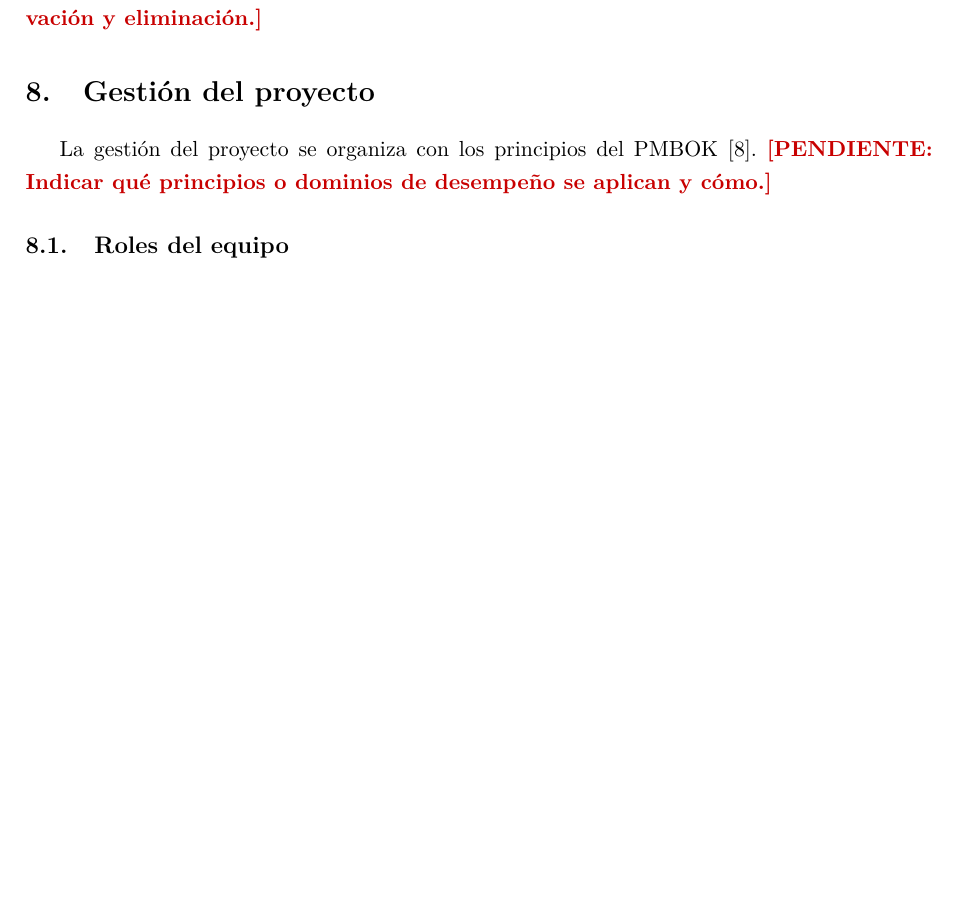
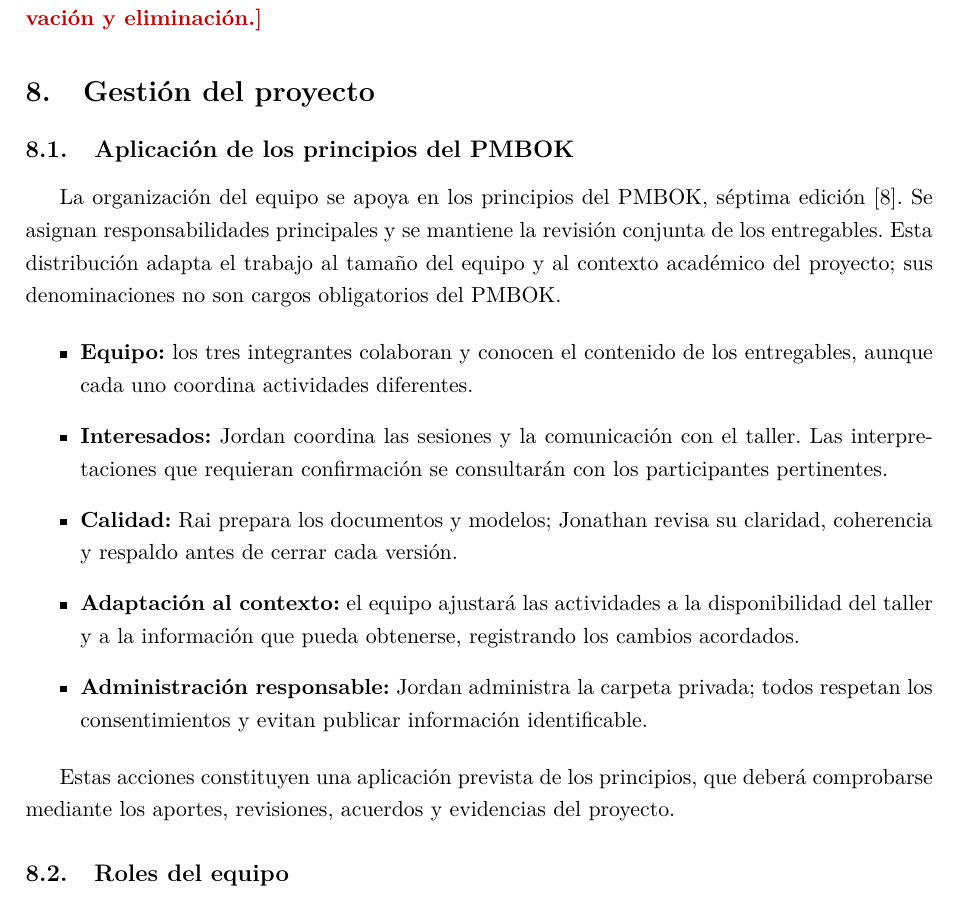
Before and after one commit to EleSteven777/ISR401-ContX, a LaTeX document (PFC/E1/main.tex, which reads PFC/E1/secciones/08-gestion-proyecto.tex): part of page 12 of 24, cut so that both start at the same text, the shorter picture padded with empty space. Compiled offline with pdfLaTeX.

Commit message:
Documenta la aplicacion de los principios del PMBOK

```diff
--- a/PFC/E1/secciones/08-gestion-proyecto.tex
+++ b/PFC/E1/secciones/08-gestion-proyecto.tex
@@ -1,11 +1,21 @@
-% =====================================================================
-\section{Gesti\'on del proyecto}\label{sec:gestion}
-% =====================================================================
-% Fundamento: principios y dominios de desempeno del PMBOK 7
-% \cite{pmbok2021}.
+\section{Gestión del proyecto}\label{sec:gestion}
 
-La gesti\'on del proyecto se organiza con los principios del PMBOK \cite{pmbok2021}.
-\pendiente{Indicar qu\'e principios o dominios de desempe\~no se aplican y c\'omo.}
+
+\subsection{Aplicación de los principios del PMBOK}
+
+
+La organización del equipo se apoya en los principios del PMBOK, séptima edición~\cite{pmbok2021}. Se asignan responsabilidades principales y se mantiene la revisión conjunta de los entregables. Esta distribución adapta el trabajo al tamaño del equipo y al contexto académico del proyecto; sus denominaciones no son cargos obligatorios del PMBOK.
+
+\begin{itemize}
+\item \textbf{Equipo:} los tres integrantes colaboran y conocen el contenido de los entregables, aunque cada uno coordina actividades diferentes.
+\item \textbf{Interesados:} Jordan coordina las sesiones y la comunicación con el taller. Las interpretaciones que requieran confirmación se consultarán con los participantes pertinentes.
+\item \textbf{Calidad:} Rai prepara los documentos y modelos; Jonathan revisa su claridad, coherencia y respaldo antes de cerrar cada versión.
+\item \textbf{Adaptación al contexto:} el equipo ajustará las actividades a la disponibilidad del taller y a la información que pueda obtenerse, registrando los cambios acordados.
+\item \textbf{Administración responsable:} Jordan administra la carpeta privada; todos respetan los consentimientos y evitan publicar información identificable.
+\end{itemize}
+
+Estas acciones constituyen una aplicación prevista de los principios, que deberá comprobarse mediante los aportes, revisiones, acuerdos y evidencias del proyecto.
+
 
 \subsection{Roles del equipo}
 La Tabla~\ref{tab:roles} define los roles y responsabilidades.
```
